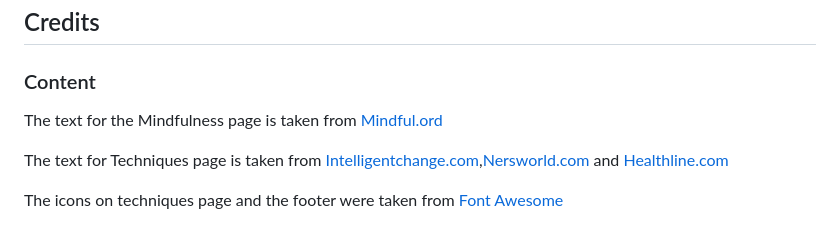
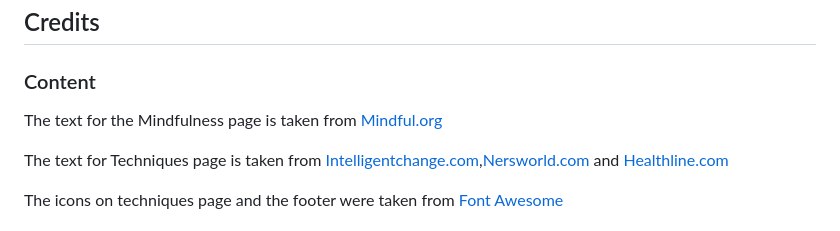
Before and after one commit to lauraz-15/mindful-life, a Markdown page: README.md, the part around the change printed below. Drawn GitHub-style.

```diff
--- a/README.md
+++ b/README.md
@@ -113,7 +128,7 @@ The live link can be found here - https://lauraz-15.github.io/mindful-life/
 
 ### Content
 
-The text for the Mindfulness page is taken from [Mindful.ord](https://www.mindful.org/what-is-mindfulness/)
+The text for the Mindfulness page is taken from [Mindful.org](https://www.mindful.org/what-is-mindfulness/)
 
 The text for Techniques page is taken from [Intelligentchange.com](https://www.intelligentchange.com),[Nersworld.com](nersworld.com/training/a22160937/mindfulness-in-running/) and [Healthline.com](https://www.healthline.com/nutrition/mindful-eating-guide)
 
```
Also changed, not shown: other parts of README.md (+15 -0 lines), assets/readme_images/community-w3c.png (added), assets/readme_images/mindfullness-w3c.png (added), assets/readme_images/techniques-w3c.png (added).
